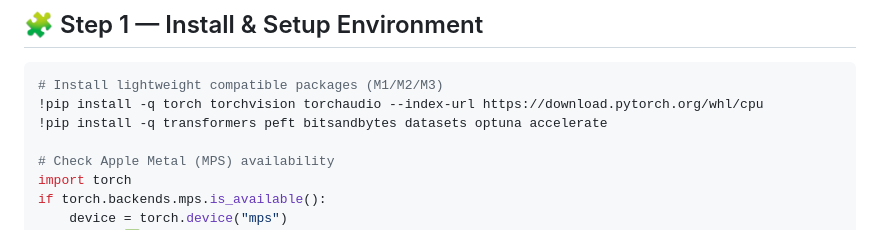
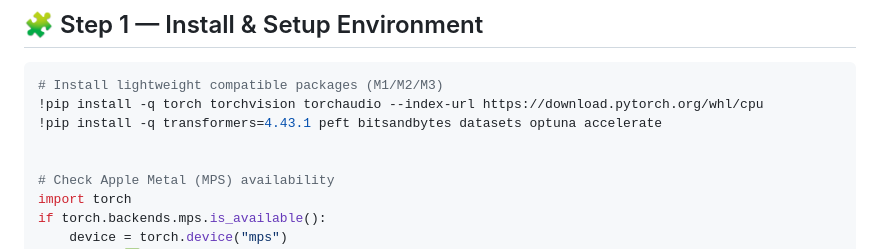
Before and after one commit to jagjitphull/telecom_ai, a Markdown page: model_build_m1mac.md, the part around the change. Rendered like a GitHub page.

Commit message:
Fix transformers package version in installation command

````diff
--- a/model_build_m1mac.md
+++ b/model_build_m1mac.md
@@ -15,7 +15,8 @@ For **macOS M1/M2/M3 (Apple Silicon)** — fully compatible with **CPU/Metal bac
 ```python
 # Install lightweight compatible packages (M1/M2/M3)
 !pip install -q torch torchvision torchaudio --index-url https://download.pytorch.org/whl/cpu
-!pip install -q transformers peft bitsandbytes datasets optuna accelerate
+!pip install -q transformers=4.43.1 peft bitsandbytes datasets optuna accelerate
+
 
 # Check Apple Metal (MPS) availability
 import torch
````
